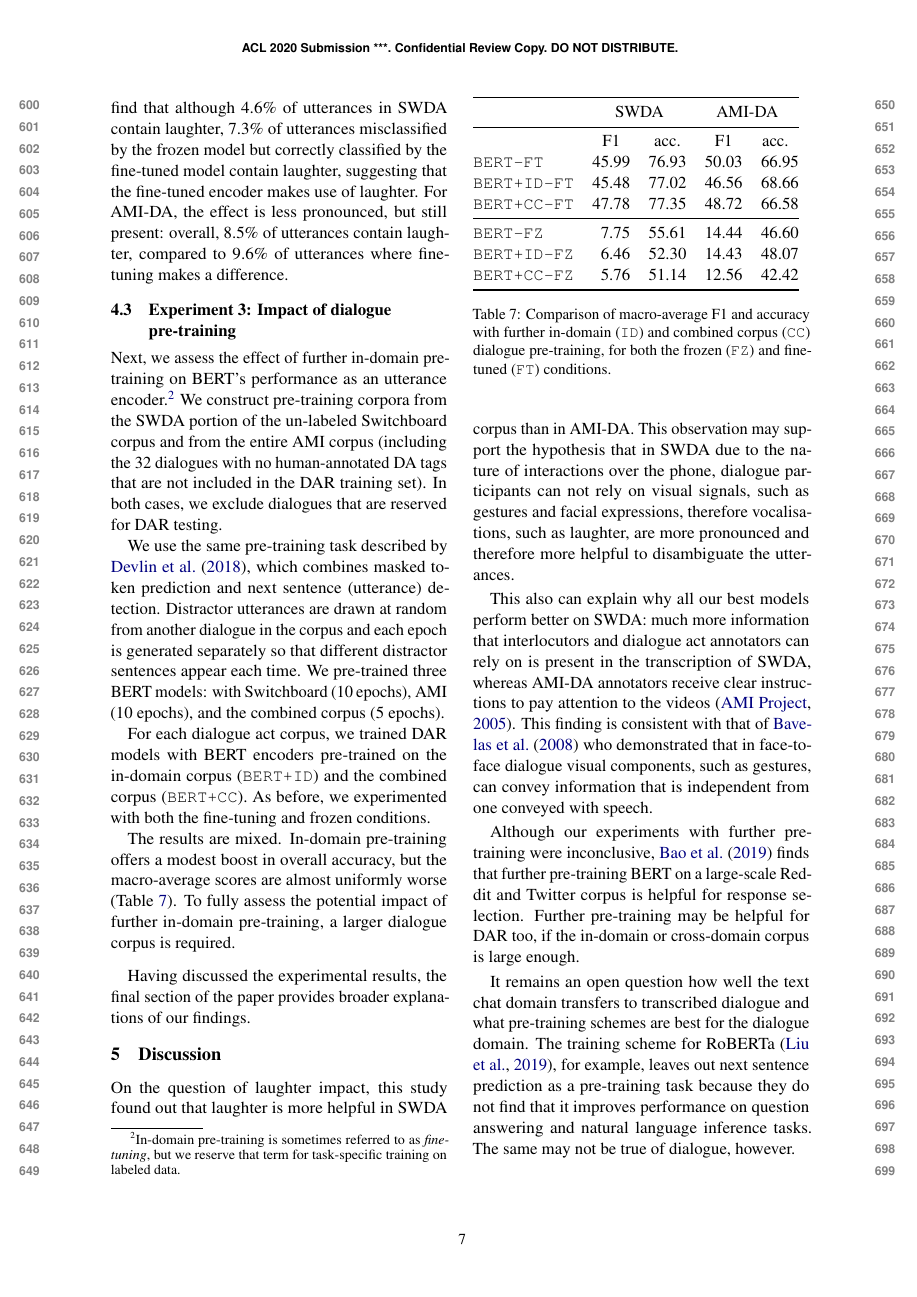
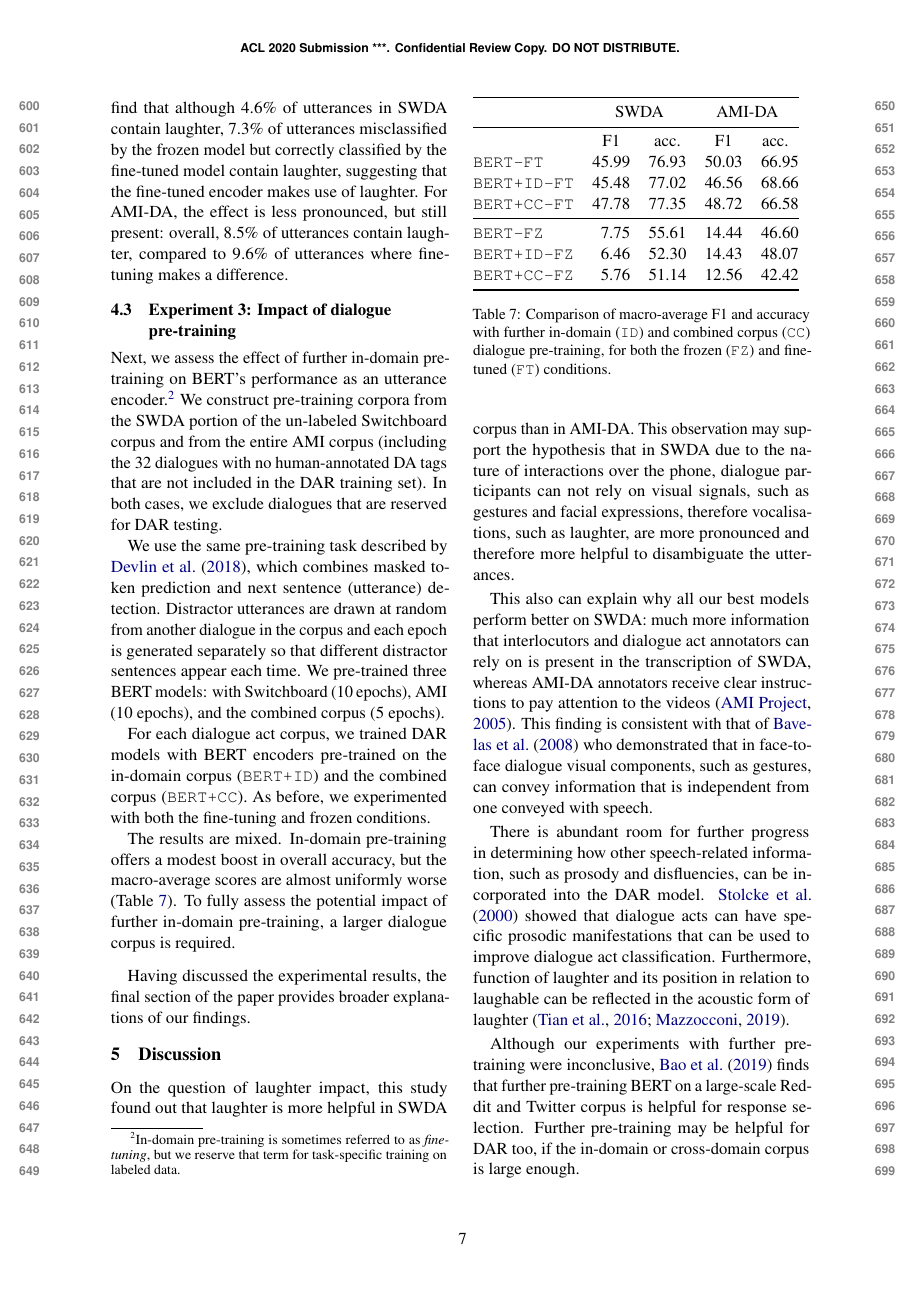
Before and after one commit to GU-CLASP/DistributionalDiscourse, a LaTeX paper (reports/ACL2020 Paper/acl2020-paper.tex): page 7 of 11. Compiled offline with pdfLaTeX.

Commit message:
Few words about using speech-related information

```diff
--- a/reports/ACL2020 Paper/acl2020-paper.tex
+++ b/reports/ACL2020 Paper/acl2020-paper.tex
@@ -454,6 +454,10 @@ This observation may support the hypothesis that in SWDA due to the nature of in
 This also can explain why all our best models perform better on SWDA: much more information that interlocutors and dialogue act annotators can rely on is present in the transcription of SWDA, whereas AMI-DA annotators receive clear instructions to pay attention to the videos \citep{GuidelinesDialogueAct2005}.
 This finding is consistent with that of \citet{bavelas2008gesturing} who demonstrated that in face-to-face dialogue visual components, such as gestures, can convey information that is independent from one conveyed with speech.
 
+There is abundant room for further progress in determining how other speech-related information, such as prosody and disfluencies, can be incorporated into the DAR model.
+\citet{stolckeDialogueActModeling2000} showed that dialogue acts can have specific prosodic manifestations that can be used to improve dialogue act classification.
+Furthermore, function of laughter and its position in relation to laughable can be reflected in the acoustic form of laughter \citep{tian2016we,mazzocconi2019phd}.
+
 Although our experiments with further pre-training were inconclusive, \citet{baoPLATOPretrainedDialogue2019} finds that further pre-training BERT on a large-scale Reddit and Twitter corpus is helpful for response selection.
 Further pre-training may be helpful for DAR too, if the in-domain or cross-domain corpus is large enough.
 
```
Also changed, not shown: reports/ACL2020 Paper/acl2020-paper.tex (4 more changed lines).
